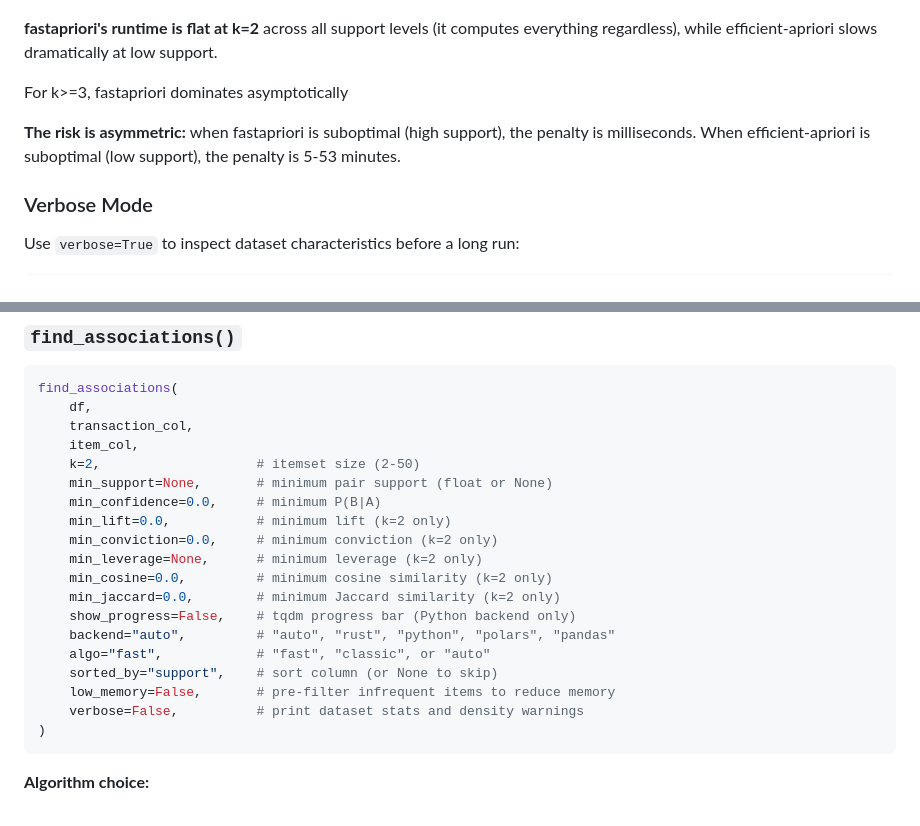
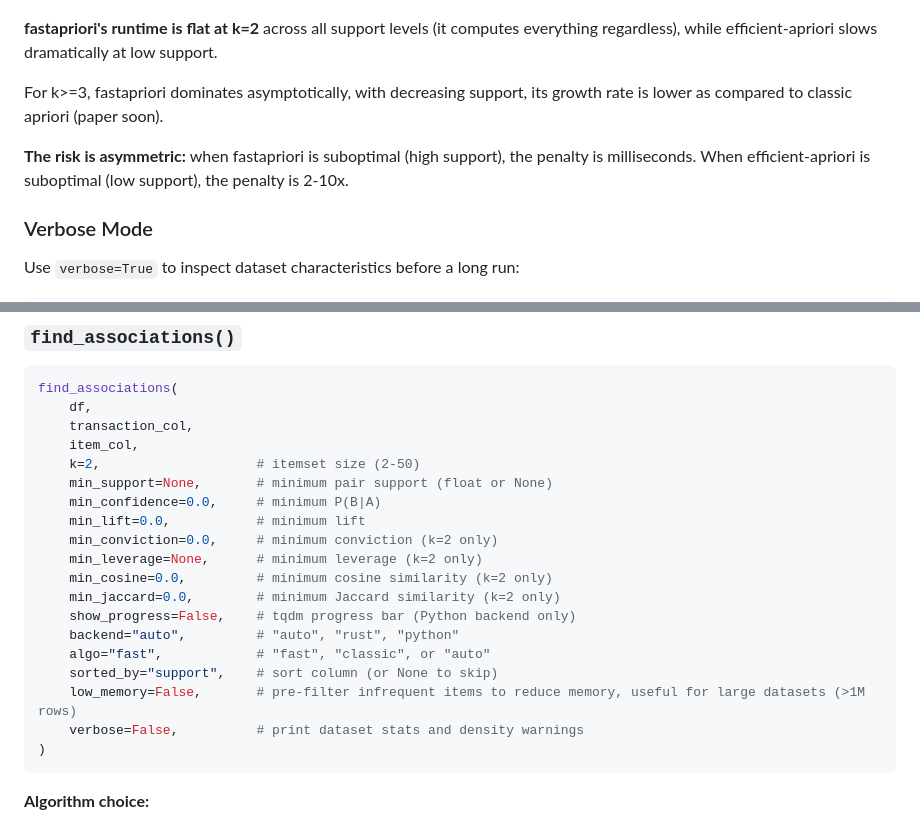
Before and after one commit to swetmr/fastapriori, a Markdown page: README.md, 2 parts joined by grey strips. Drawn GitHub-style.

````diff
--- a/README.md
+++ b/README.md
@@ -100,9 +100,9 @@ Benchmarked on eight real-world datasets at k=2 to 9, sweeping min_support from
 
 **fastapriori's runtime is flat at k=2** across all support levels (it computes everything regardless), while efficient-apriori slows dramatically at low support.
 
-For k>=3, fastapriori dominates asymptotically
+For k>=3, fastapriori dominates asymptotically, with decreasing support, its growth rate is lower as compared to classic apriori (paper soon).
 
-**The risk is asymmetric:** when fastapriori is suboptimal (high support), the penalty is milliseconds. When efficient-apriori is suboptimal (low support), the penalty is 5-53 minutes.
+**The risk is asymmetric:** when fastapriori is suboptimal (high support), the penalty is milliseconds. When efficient-apriori is suboptimal (low support), the penalty is 2-10x.
 
 ### Verbose Mode
 
@@ -149,16 +149,16 @@ find_associations(
     k=2,                    # itemset size (2-50)
     min_support=None,       # minimum pair support (float or None)
     min_confidence=0.0,     # minimum P(B|A)
-    min_lift=0.0,           # minimum lift (k=2 only)
+    min_lift=0.0,           # minimum lift
     min_conviction=0.0,     # minimum conviction (k=2 only)
     min_leverage=None,      # minimum leverage (k=2 only)
     min_cosine=0.0,         # minimum cosine similarity (k=2 only)
     min_jaccard=0.0,        # minimum Jaccard similarity (k=2 only)
     show_progress=False,    # tqdm progress bar (Python backend only)
-    backend="auto",         # "auto", "rust", "python", "polars", "pandas"
+    backend="auto",         # "auto", "rust", "python"
     algo="fast",            # "fast", "classic", or "auto"
     sorted_by="support",    # sort column (or None to skip)
-    low_memory=False,       # pre-filter infrequent items to reduce memory
+    low_memory=False,       # pre-filter infrequent items to reduce memory, useful for large datasets (>1M rows)
     verbose=False,          # print dataset stats and density warnings
 )
 ```
````
